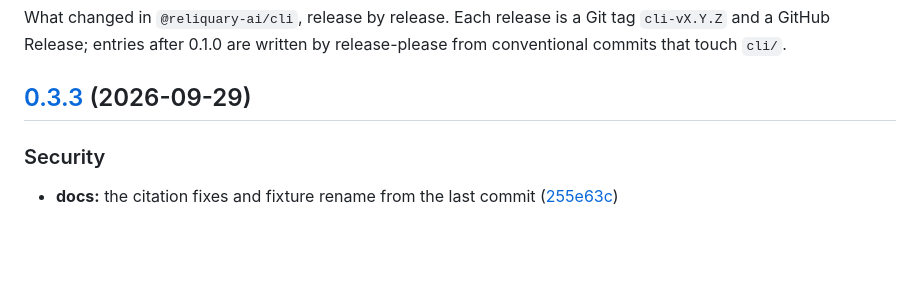
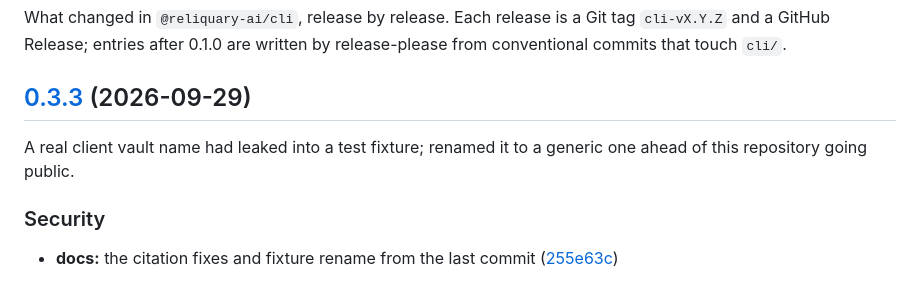
Before and after one commit to andersthemagi/reliquary, a Markdown page: cli/CHANGELOG.md, the part around the change. Drawn GitHub-style; blank space fills up the shorter version.

Commit message:
chore(cli): add a plain-language summary to v0.3.3's changelog
Co-Authored-By: Claude Sonnet 5 <noreply@anthropic.com>

```diff
--- a/cli/CHANGELOG.md
+++ b/cli/CHANGELOG.md
@@ -6,6 +6,7 @@ release-please from conventional commits that touch `cli/`.
 
 ## [0.3.3](https://github.com/andersthemagi/reliquary/compare/cli-v0.3.2...cli-v0.3.3) (2026-09-29)
 
+A real client vault name had leaked into a test fixture; renamed it to a generic one ahead of this repository going public.
 
 ### Security
 
```
